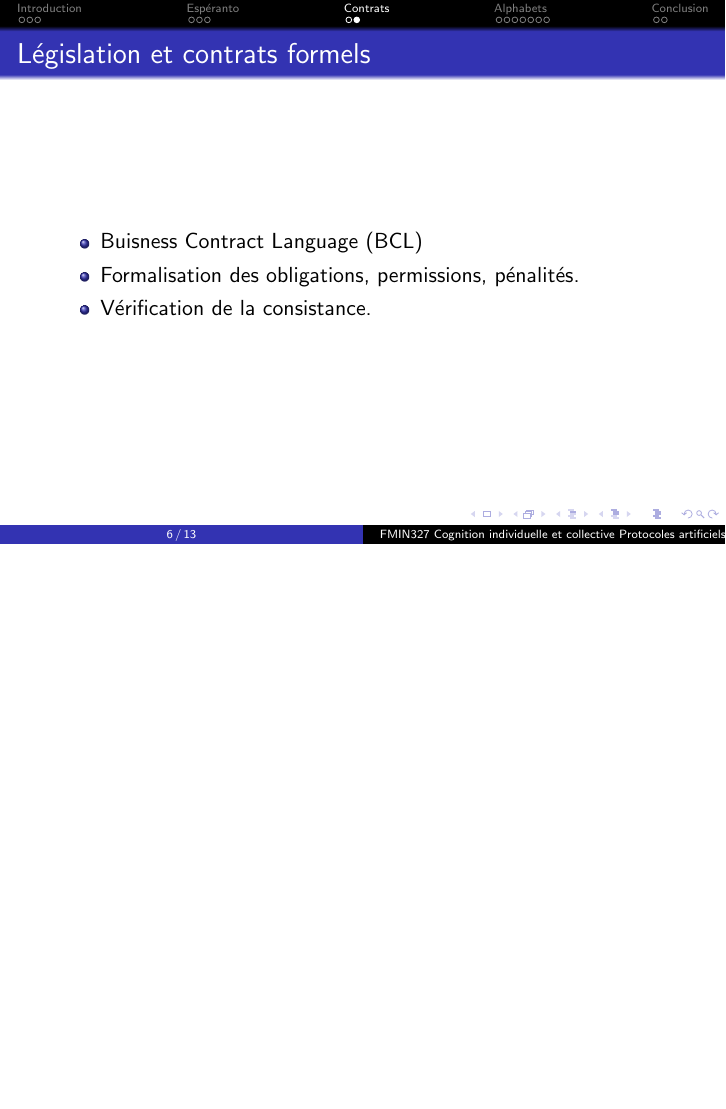
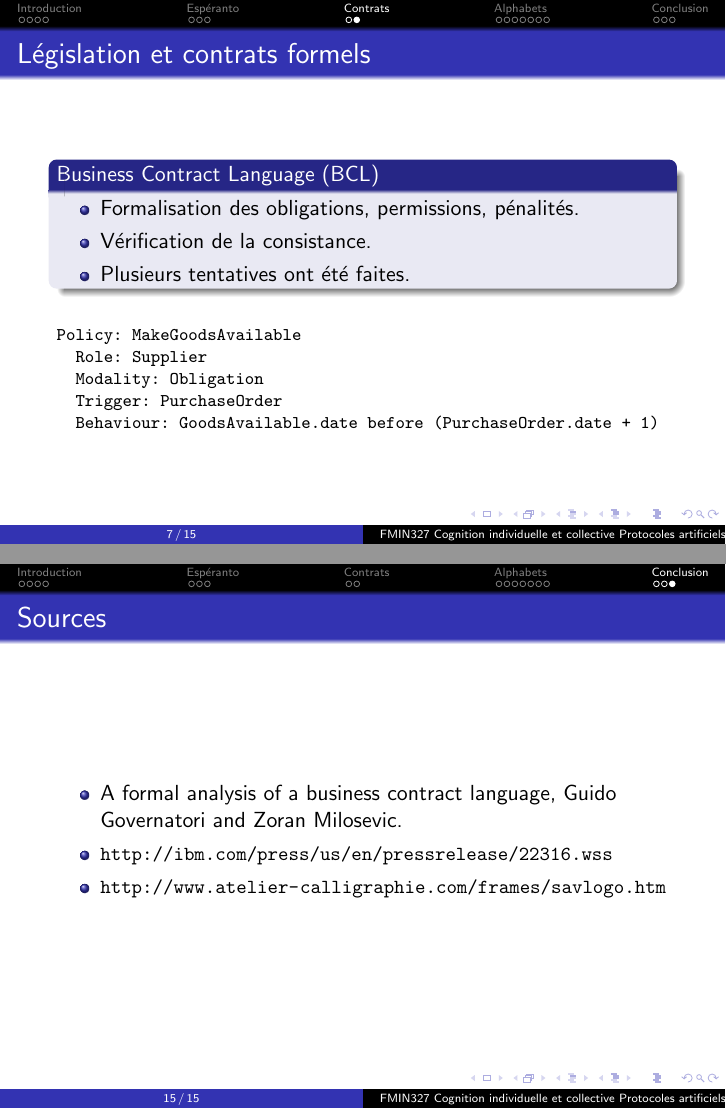
Before and after one commit to SuzanneSoy/2011-m2s3-cognition, LaTeX slides (presentation/presentation.tex): page 12 of 27 before the commit and pages 13 and 29 of 29 after it, the two joined at a grey line, the shorter picture padded with empty space. Compiled offline with pdfLaTeX.

Commit message:
Dernière version.

```diff
--- a/presentation/presentation.tex
+++ b/presentation/presentation.tex
@@ -129,12 +134,21 @@
 \section[Contrats]{Législation et contrats formels}
 
 \begin{frame}
-  \frametitle{Législation et contrats formels}
-  \begin{itemize}
-  \item Buisness Contract Language (BCL)% GovMil.pdf
-  \item Formalisation des obligations, permissions, pénalités.% en cas de violation des obligations
-  \item Vérification de la consistance.
-  \end{itemize}
+  \frametitle{Législation et contrats formels}% GovMil.pdf
+  \begin{block}{Business Contract Language (BCL)}
+    \begin{itemize}
+    \item Formalisation des obligations, permissions, pénalités.% en cas de violation des obligations
+    \item Vérification de la consistance.
+    \item Plusieurs tentatives ont été faites.
+    \end{itemize}
+  \end{block}
+  \vskip 1em
+  \footnotesize
+\texttt{Policy: MakeGoodsAvailable\\
+\quad Role: Supplier\\
+\quad Modality: Obligation\\
+\quad Trigger: PurchaseOrder\\
+\quad Behaviour: GoodsAvailable.date before (PurchaseOrder.date + 1)}
 \end{frame}
 
 \section[Alphabets]{Alphabets et notations}
@@ -293,4 +307,13 @@
   \end{figure}
 \end{frame}
 
+\begin{frame}
+  \frametitle{Sources}
+  \begin{itemize}
+  \item A formal analysis of a business contract language, Guido Governatori and Zoran Milosevic.
+  \item {\small\url{http://ibm.com/press/us/en/pressrelease/22316.wss}}
+  \item {\small\url{http://www.atelier-calligraphie.com/frames/savlogo.htm}}
+  \end{itemize}
+\end{frame}
+
 \end{document}
```
Also changed, not shown: presentation/presentation.pdf, presentation/presentation.tex (5 more changed lines).
